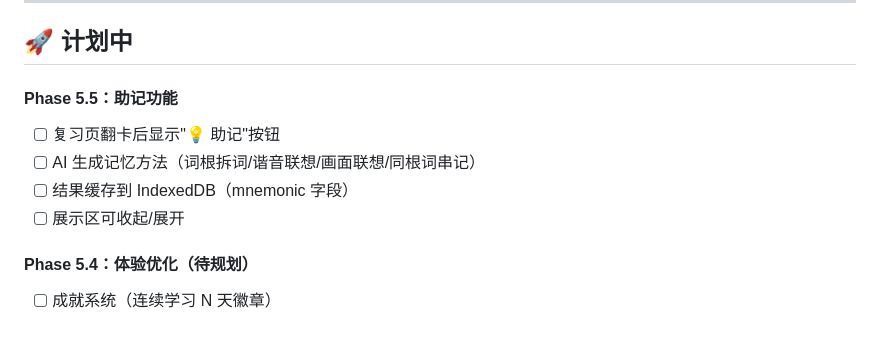
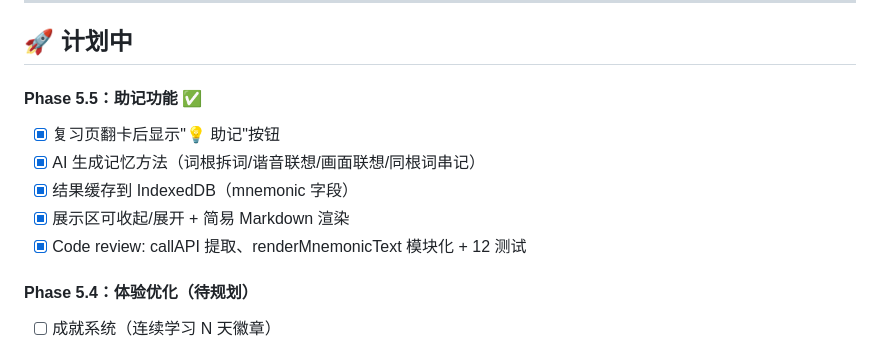
Before and after one commit to HongfeiXu/flashcard-pwa, a Markdown page: docs/planning/roadmap.md, the part around the change. GitHub-like rendering.

```diff
--- a/docs/planning/roadmap.md
+++ b/docs/planning/roadmap.md
@@ -82,11 +82,12 @@
 
 ## 🚀 计划中
 
-#### Phase 5.5：助记功能
-- [ ] 复习页翻卡后显示"💡 助记"按钮
-- [ ] AI 生成记忆方法（词根拆词/谐音联想/画面联想/同根词串记）
-- [ ] 结果缓存到 IndexedDB（mnemonic 字段）
-- [ ] 展示区可收起/展开
+#### Phase 5.5：助记功能 ✅
+- [x] 复习页翻卡后显示"💡 助记"按钮
+- [x] AI 生成记忆方法（词根拆词/谐音联想/画面联想/同根词串记）
+- [x] 结果缓存到 IndexedDB（mnemonic 字段）
+- [x] 展示区可收起/展开 + 简易 Markdown 渲染
+- [x] Code review: callAPI 提取、renderMnemonicText 模块化 + 12 测试
 
 #### Phase 5.4：体验优化（待规划）
 - [ ] 成就系统（连续学习 N 天徽章）
```
Also changed, not shown: CHANGELOG.md (+18 -0 lines).
